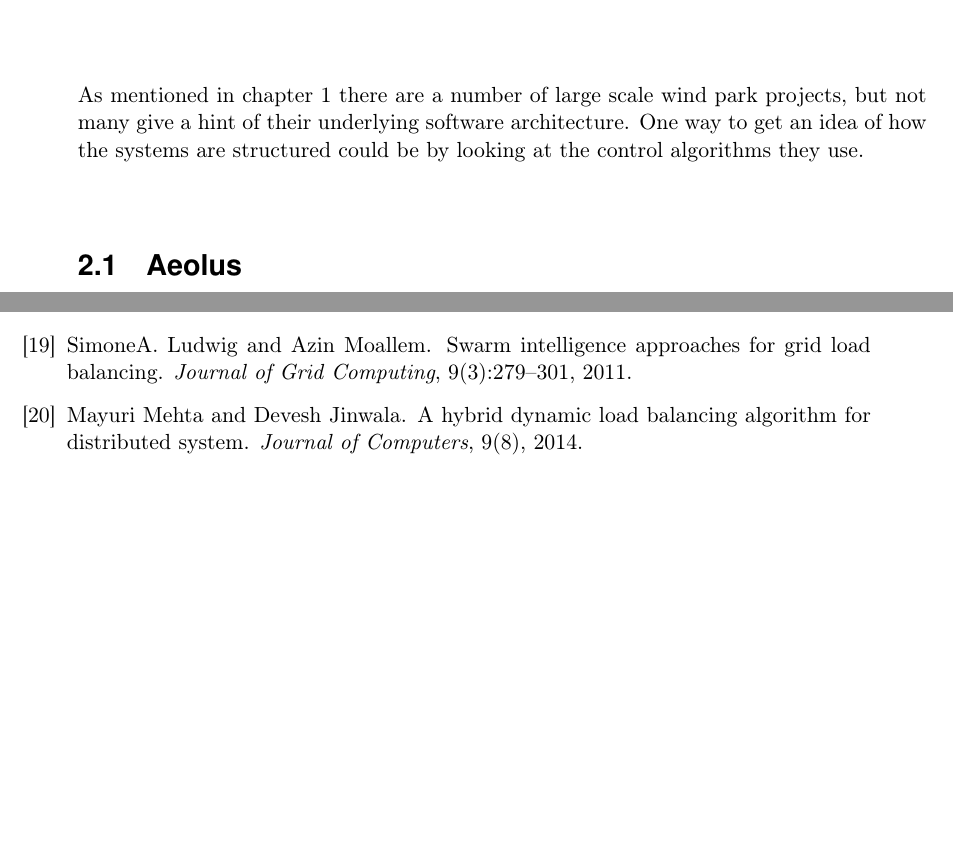
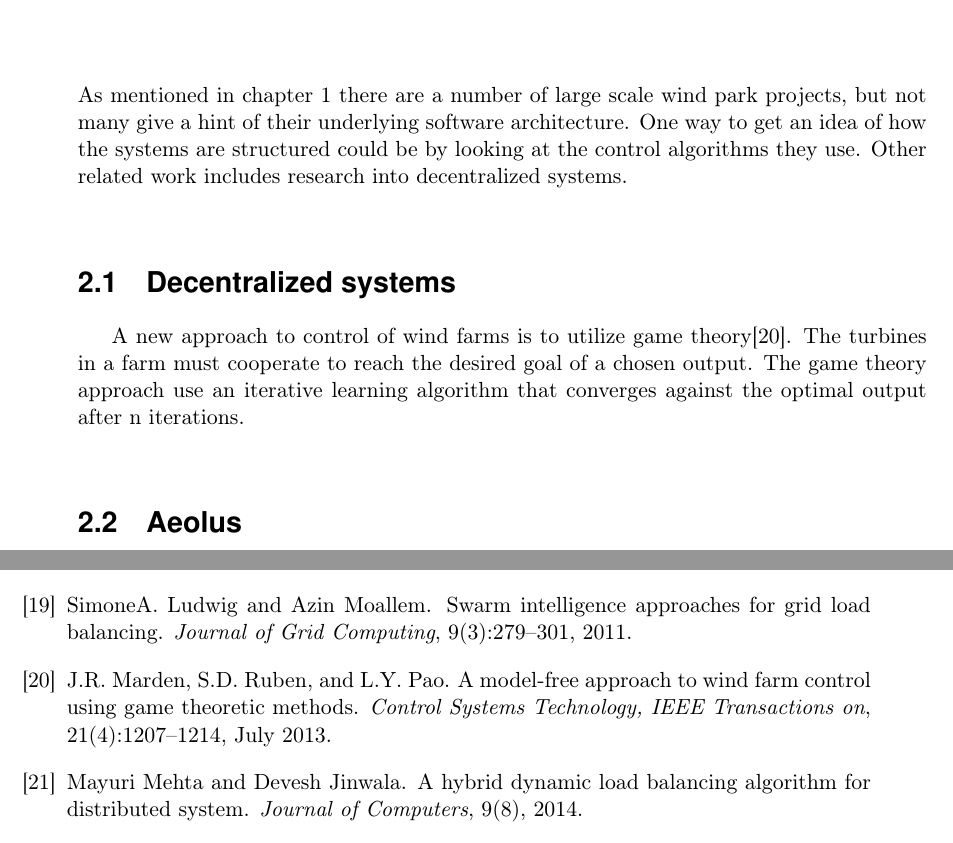
Before and after one commit to ThesisDistributedProduction/Raport, a LaTeX thesis (Report/Master.tex, which reads Report/StateOfTheArt.tex): two parts of pages 9 and 38 of 43, joined at a grey line, cut so that both start at the same text, the shorter picture padded with empty space. Compiled offline with pdfLaTeX.

Commit message:
related work updated

```diff
--- a/Report/StateOfTheArt.tex
+++ b/Report/StateOfTheArt.tex
@@ -1,6 +1,7 @@
 \chapter{Related work}
 As mentioned in \cref{chap:intro} there are a number of large scale wind park projects, but not many give a hint of their underlying software architecture.
 One way to get an idea of how the systems are structured could be by looking at the control algorithms they use.
+Other related work includes research into decentralized systems.
 
 %\section{Control}
 %One area that is still open for optimization is the control of turbines both as a single unit but also as a park.
@@ -8,6 +9,13 @@ One way to get an idea of how the systems are structured could be by looking at
 %The algorithms must take a lot of parameters into account as for instance noise produced by the wings, certain speeds where the wear and tear of the turbine is high and the position of other turbines so the wake created by one turbine does not reduce the performance of other turbines unnecessarily.
 %Furthermore every turbines maximum power production and current power production must also be taken into account.
 %Several approaches has been tested as described in the following subsections. %TODO: Rewrite,
+
+\section{Decentralized systems}
+
+
+A new approach to control of wind farms is to utilize game theory\cite{AModelFreeApproachToWindFarmControl}.
+The turbines in a farm must cooperate to reach the desired goal of a chosen output.
+The game theory approach use an iterative learning algorithm that converges against the optimal output after n iterations.
 
 \section{Aeolus}
 The Aeolus project was a large scale EU supported project which lasted from may 2008 to april 2011. It included project partners from
```
